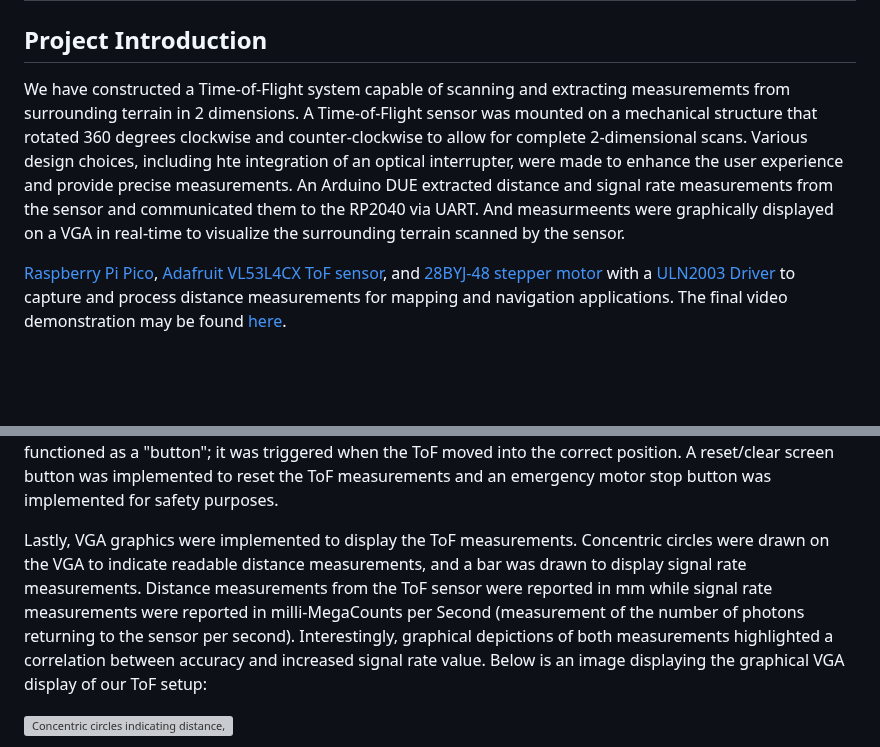
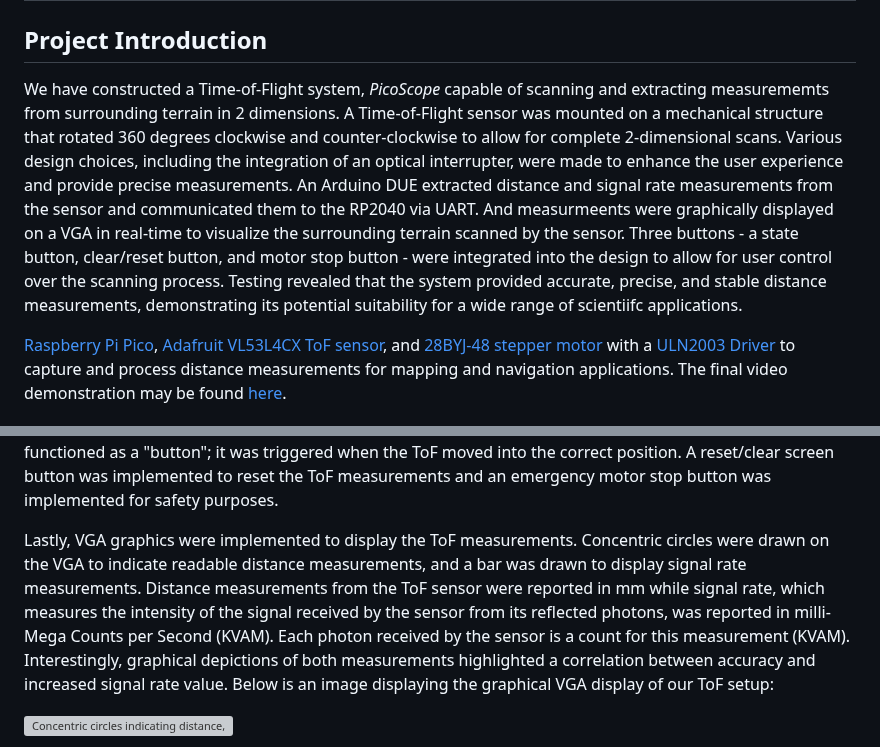
Before and after one commit to da-luce/ece4760_final_project, a Markdown page: webpage/index.md, 2 parts joined by grey strips. Drawn GitHub-style; blank space fills up the shorter version; grey boxes are pictures that could not be loaded.

Commit message:
Added info

```diff
--- a/webpage/index.md
+++ b/webpage/index.md
@@ -8,7 +8,7 @@ link-citations: true
 
 ## Project Introduction
 
-We have constructed a Time-of-Flight system capable of scanning and extracting measurememts from surrounding terrain in 2 dimensions. A Time-of-Flight sensor was mounted on a mechanical structure that rotated 360 degrees clockwise and counter-clockwise to allow for complete 2-dimensional scans. Various design choices, including hte integration of an optical interrupter, were made to enhance the user experience and provide precise measurements. An Arduino DUE extracted distance and signal rate measurements from the sensor and communicated them to the RP2040 via UART. And measurmeents were graphically displayed on a VGA in real-time to visualize the surrounding terrain scanned by the sensor.
+We have constructed a Time-of-Flight system, *PicoScope* capable of scanning and extracting measurememts from surrounding terrain in 2 dimensions. A Time-of-Flight sensor was mounted on a mechanical structure that rotated 360 degrees clockwise and counter-clockwise to allow for complete 2-dimensional scans. Various design choices, including the integration of an optical interrupter, were made to enhance the user experience and provide precise measurements. An Arduino DUE extracted distance and signal rate measurements from the sensor and communicated them to the RP2040 via UART. And measurmeents were graphically displayed on a VGA in real-time to visualize the surrounding terrain scanned by the sensor. Three buttons - a state button, clear/reset button, and motor stop button - were integrated into the design to allow for user control over the scanning process. Testing revealed that the system provided accurate, precise, and stable distance measurements, demonstrating its potential suitability for a wide range of scientiifc applications.
 
 [Raspberry Pi Pico](https://datasheets.raspberrypi.com/pico/pico-datasheet.pdf),
 [Adafruit VL53L4CX ToF sensor](https://www.adafruit.com/product/5425), and
@@ -110,7 +110,7 @@ Moreover, an optical interrupter was integrated into the mechanical design to ac
 
 In addition to the above software and hardware components, user-experience was a major component of this project. Three buttons making up a state machine allowed for easy control over the ToF sensor. Most notably, a state button was utilized to control and calibrate the ToF and initiate scanning. Moreover, the optical interrupt functioned as a "button"; it was triggered when the ToF moved into the correct position. A reset/clear screen button was implemented to reset the ToF measurements and an emergency motor stop button was implemented for safety purposes.
 
-Lastly, VGA graphics were implemented to display the ToF measurements. Concentric circles were drawn on the VGA to indicate readable distance measurements, and a bar was drawn to display signal rate measurements. Distance measurements from the ToF sensor were reported in mm while signal rate measurements were reported in milli-MegaCounts per Second (measurement of the number of photons returning to the sensor per second). Interestingly, graphical depictions of both measurements highlighted a correlation between accuracy and increased signal rate value. Below is an image displaying the graphical VGA display of our ToF setup:
+Lastly, VGA graphics were implemented to display the ToF measurements. Concentric circles were drawn on the VGA to indicate readable distance measurements, and a bar was drawn to display signal rate measurements. Distance measurements from the ToF sensor were reported in mm while signal rate, which measures the intensity of the signal received by the sensor from its reflected photons, was reported in milli-Mega Counts per Second (KVAM). Each photon received by the sensor is a count for this measurement (KVAM). Interestingly, graphical depictions of both measurements highlighted a correlation between accuracy and increased signal rate value. Below is an image displaying the graphical VGA display of our ToF setup:
 
 ![Concentric circles indicating distance, no points collected](graphics1.png)
 
```
